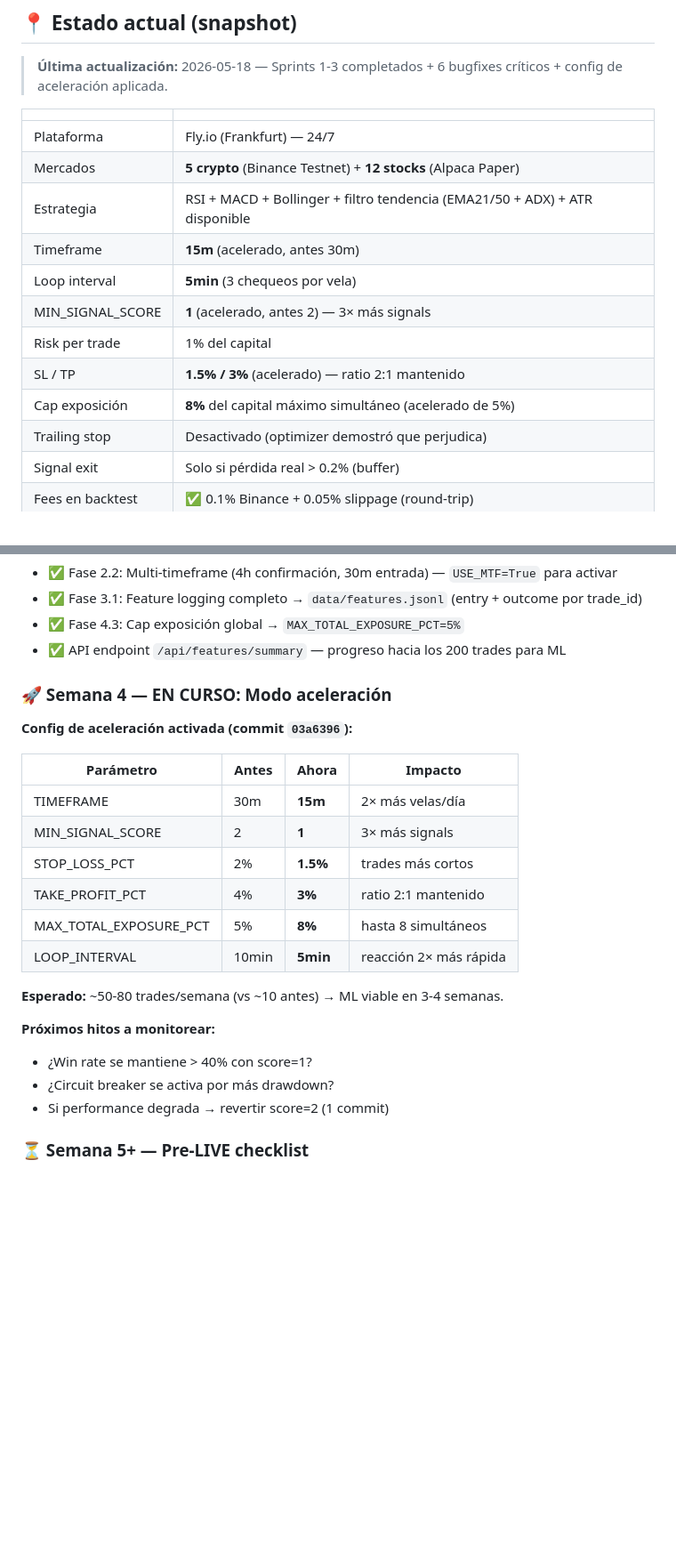
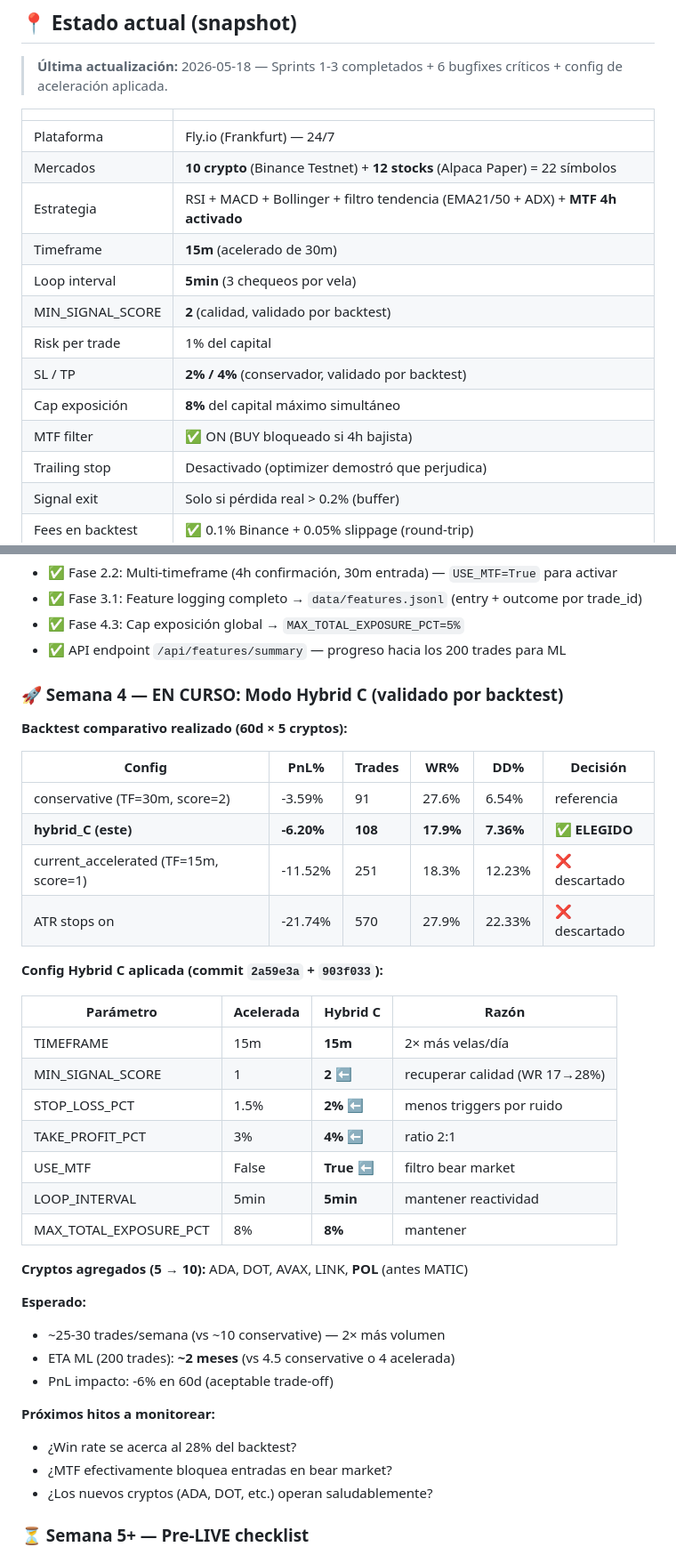
Before and after one commit to tomasduh/trading_bot, a Markdown page: ROADMAP.md, 2 parts joined by grey strips. Shown at 89% size. GitHub-like rendering; blank space fills up the shorter version.

Commit message:
docs: actualizar ROADMAP con Hybrid C + 10 cryptos

```diff
--- a/ROADMAP.md
+++ b/ROADMAP.md
@@ -11,14 +11,15 @@ Pasos a seguir, ordenados por prioridad y dificultad. Cada paso incluye **qué h
 | | |
 |---|---|
 | Plataforma | Fly.io (Frankfurt) — 24/7 |
-| Mercados | **5 crypto** (Binance Testnet) + **12 stocks** (Alpaca Paper) |
-| Estrategia | RSI + MACD + Bollinger + filtro tendencia (EMA21/50 + ADX) + ATR disponible |
-| Timeframe | **15m** (acelerado, antes 30m) |
+| Mercados | **10 crypto** (Binance Testnet) + **12 stocks** (Alpaca Paper) = 22 símbolos |
+| Estrategia | RSI + MACD + Bollinger + filtro tendencia (EMA21/50 + ADX) + **MTF 4h activado** |
+| Timeframe | **15m** (acelerado de 30m) |
 | Loop interval | **5min** (3 chequeos por vela) |
-| MIN_SIGNAL_SCORE | **1** (acelerado, antes 2) — 3× más signals |
+| MIN_SIGNAL_SCORE | **2** (calidad, validado por backtest) |
 | Risk per trade | 1% del capital |
-| SL / TP | **1.5% / 3%** (acelerado) — ratio 2:1 mantenido |
-| Cap exposición | **8%** del capital máximo simultáneo (acelerado de 5%) |
+| SL / TP | **2% / 4%** (conservador, validado por backtest) |
+| Cap exposición | **8%** del capital máximo simultáneo |
+| MTF filter | ✅ ON (BUY bloqueado si 4h bajista) |
 | Trailing stop | Desactivado (optimizer demostró que perjudica) |
 | Signal exit | Solo si pérdida real > 0.2% (buffer) |
 | Fees en backtest | ✅ 0.1% Binance + 0.05% slippage (round-trip) |
@@ -482,25 +483,40 @@ fly secrets set BINANCE_API_KEY=... BINANCE_SECRET=... --app tomas-bot-trading
 - ✅ Fase 4.3: Cap exposición global → `MAX_TOTAL_EXPOSURE_PCT=5%`
 - ✅ API endpoint `/api/features/summary` — progreso hacia los 200 trades para ML
 
-### 🚀 Semana 4 — EN CURSO: Modo aceleración
+### 🚀 Semana 4 — EN CURSO: Modo Hybrid C (validado por backtest)
 
-**Config de aceleración activada (commit `03a6396`):**
+**Backtest comparativo realizado (60d × 5 cryptos):**
 
-| Parámetro | Antes | Ahora | Impacto |
+| Config | PnL% | Trades | WR% | DD% | Decisión |
+|---|---|---|---|---|---|
+| conservative (TF=30m, score=2) | -3.59% | 91 | 27.6% | 6.54% | referencia |
+| **hybrid_C (este)** | **-6.20%** | **108** | **17.9%** | **7.36%** | ✅ **ELEGIDO** |
+| current_accelerated (TF=15m, score=1) | -11.52% | 251 | 18.3% | 12.23% | ❌ descartado |
+| ATR stops on | -21.74% | 570 | 27.9% | 22.33% | ❌ descartado |
+
+**Config Hybrid C aplicada (commit `2a59e3a` + `903f033`):**
+
+| Parámetro | Acelerada | **Hybrid C** | Razón |
 |---|---|---|---|
-| TIMEFRAME | 30m | **15m** | 2× más velas/día |
-| MIN_SIGNAL_SCORE | 2 | **1** | 3× más signals |
-| STOP_LOSS_PCT | 2% | **1.5%** | trades más cortos |
-| TAKE_PROFIT_PCT | 4% | **3%** | ratio 2:1 mantenido |
-| MAX_TOTAL_EXPOSURE_PCT | 5% | **8%** | hasta 8 simultáneos |
-| LOOP_INTERVAL | 10min | **5min** | reacción 2× más rápida |
+| TIMEFRAME | 15m | **15m** | 2× más velas/día |
+| MIN_SIGNAL_SCORE | 1 | **2** ⬅️ | recuperar calidad (WR 17→28%) |
+| STOP_LOSS_PCT | 1.5% | **2%** ⬅️ | menos triggers por ruido |
+| TAKE_PROFIT_PCT | 3% | **4%** ⬅️ | ratio 2:1 |
+| USE_MTF | False | **True** ⬅️ | filtro bear market |
+| LOOP_INTERVAL | 5min | **5min** | mantener reactividad |
+| MAX_TOTAL_EXPOSURE_PCT | 8% | **8%** | mantener |
 
-**Esperado:** ~50-80 trades/semana (vs ~10 antes) → ML viable en 3-4 semanas.
+**Cryptos agregados (5 → 10):** ADA, DOT, AVAX, LINK, **POL** (antes MATIC)
+
+**Esperado:**
+- ~25-30 trades/semana (vs ~10 conservative) — 2× más volumen
+- ETA ML (200 trades): **~2 meses** (vs 4.5 conservative o 4 acelerada)
+- PnL impacto: -6% en 60d (aceptable trade-off)
 
 **Próximos hitos a monitorear:**
-- ¿Win rate se mantiene > 40% con score=1?
-- ¿Circuit breaker se activa por más drawdown?
-- Si performance degrada → revertir score=2 (1 commit)
+- ¿Win rate se acerca al 28% del backtest?
+- ¿MTF efectivamente bloquea entradas en bear market?
+- ¿Los nuevos cryptos (ADA, DOT, etc.) operan saludablemente?
 
 ### ⏳ Semana 5+ — Pre-LIVE checklist
 - Fase 4.5 Backups automáticos DB
```
